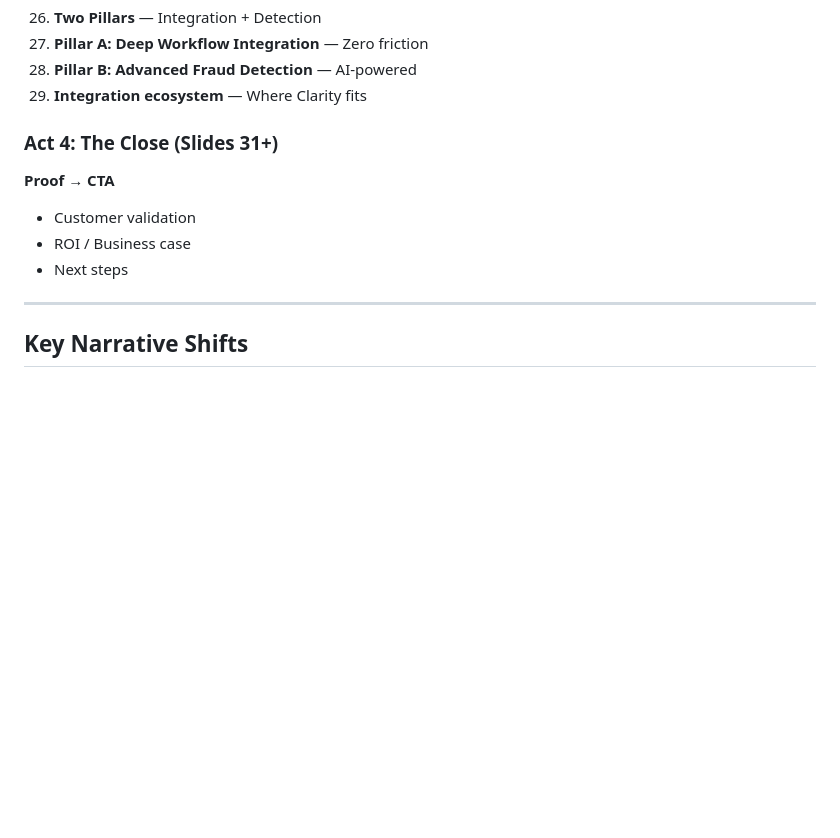
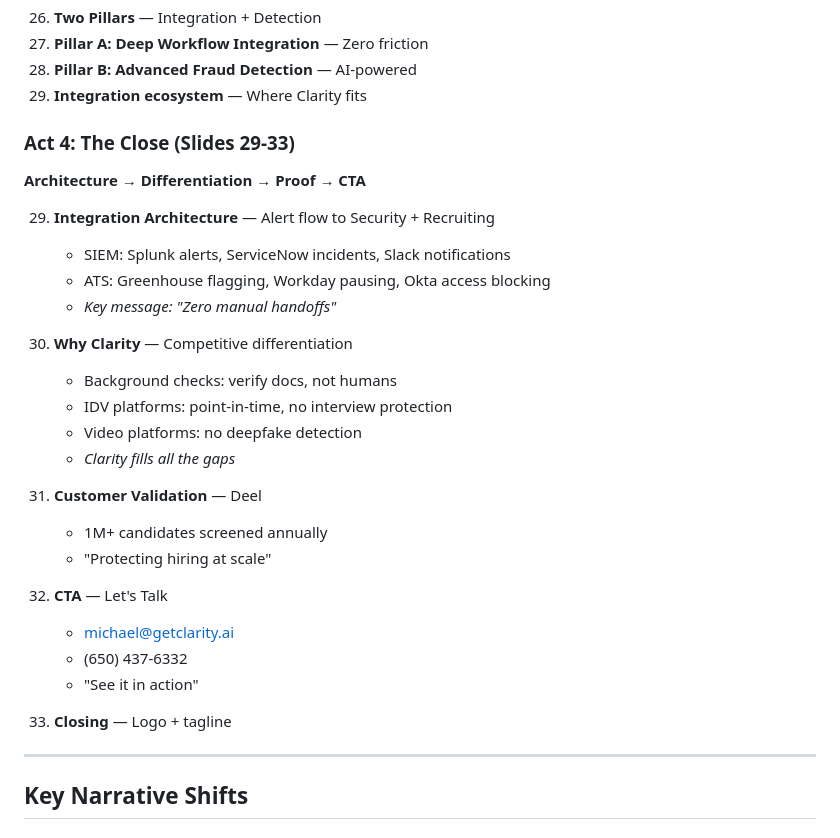
Before and after one commit to MichaelMatiasOrg/clarity-demo, a Markdown page: NARRATIVE.md, the part around the change. Drawn GitHub-style; blank space fills up the shorter version.

Commit message:
Update NARRATIVE.md with new closing slides

```diff
--- a/NARRATIVE.md
+++ b/NARRATIVE.md
@@ -42,12 +42,30 @@
 28. **Pillar B: Advanced Fraud Detection** — AI-powered
 29. **Integration ecosystem** — Where Clarity fits
 
-### Act 4: The Close (Slides 31+)
-**Proof → CTA**
+### Act 4: The Close (Slides 29-33)
+**Architecture → Differentiation → Proof → CTA**
 
-- Customer validation
-- ROI / Business case
-- Next steps
+29. **Integration Architecture** — Alert flow to Security + Recruiting
+    - SIEM: Splunk alerts, ServiceNow incidents, Slack notifications
+    - ATS: Greenhouse flagging, Workday pausing, Okta access blocking
+    - *Key message: "Zero manual handoffs"*
+
+30. **Why Clarity** — Competitive differentiation
+    - Background checks: verify docs, not humans
+    - IDV platforms: point-in-time, no interview protection
+    - Video platforms: no deepfake detection
+    - *Clarity fills all the gaps*
+
+31. **Customer Validation** — Deel
+    - 1M+ candidates screened annually
+    - "Protecting hiring at scale"
+
+32. **CTA** — Let's Talk
+    - michael@getclarity.ai
+    - (650) 437-6332
+    - "See it in action"
+
+33. **Closing** — Logo + tagline
 
 ---
 
```
